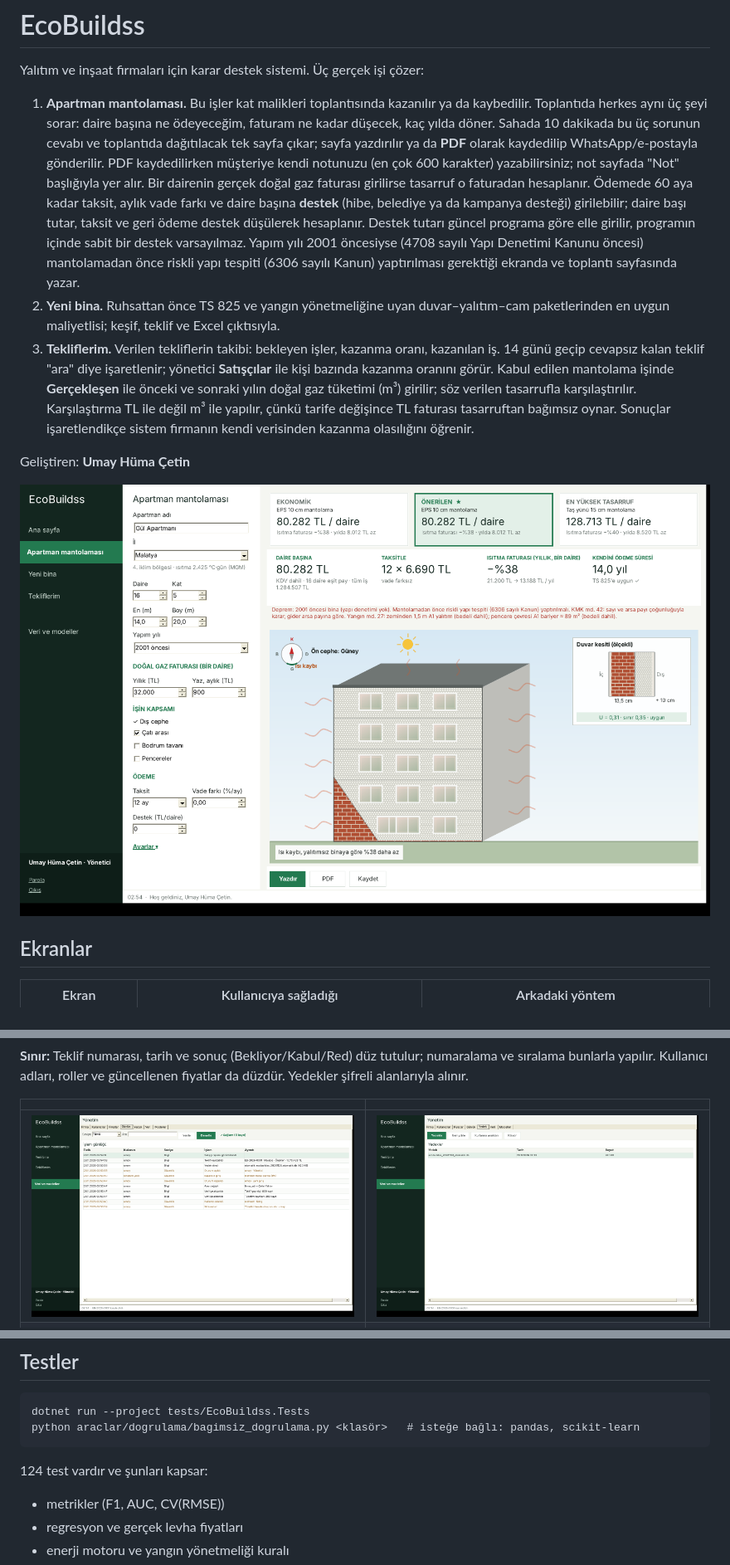
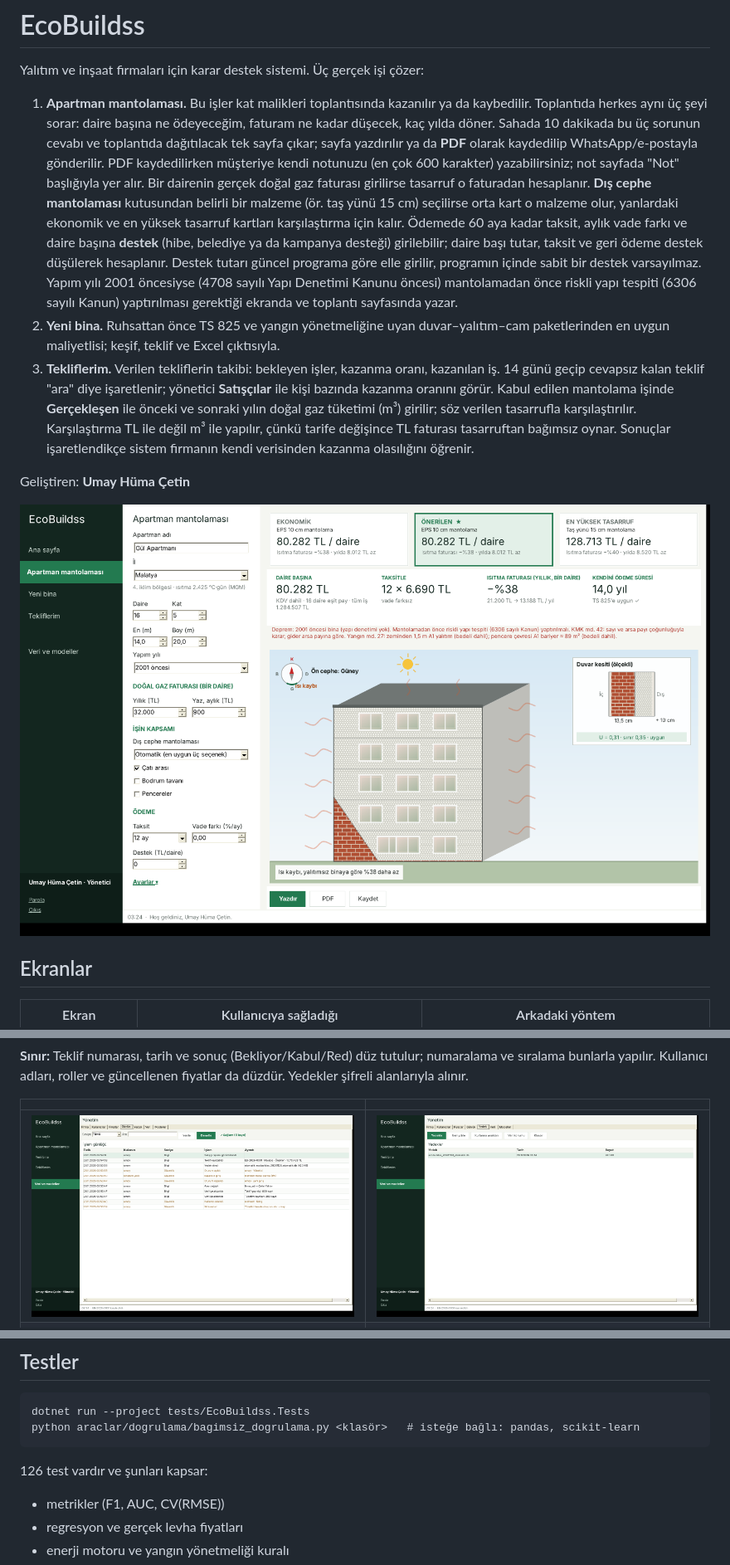
Before and after one commit to Umay-Huma-Cetin/greenbuildss, a Markdown page: README.md, 3 parts joined by grey strips. Shown at 83% size. Drawn GitHub-style; pictures changed too: docs/ekran/02_apartman_mantolamasi.png, docs/ekran/09_yedek.png.

Commit message:
Apartmanda mantolama malzemesi seçimi; ortak veritabanı (bilgisayarın tüm kullanıcıları ve ağ klasörü), eşzamanlı yazmada güvenli işlem

````diff
--- a/README.md
+++ b/README.md
@@ -2,7 +2,7 @@
 
 Yalıtım ve inşaat firmaları için karar destek sistemi. Üç gerçek işi çözer:
 
-1. **Apartman mantolaması.** Bu işler kat malikleri toplantısında kazanılır ya da kaybedilir. Toplantıda herkes aynı üç şeyi sorar: daire başına ne ödeyeceğim, faturam ne kadar düşecek, kaç yılda döner. Sahada 10 dakikada bu üç sorunun cevabı ve toplantıda dağıtılacak tek sayfa çıkar; sayfa yazdırılır ya da **PDF** olarak kaydedilip WhatsApp/e-postayla gönderilir. PDF kaydedilirken müşteriye kendi notunuzu (en çok 600 karakter) yazabilirsiniz; not sayfada "Not" başlığıyla yer alır. Bir dairenin gerçek doğal gaz faturası girilirse tasarruf o faturadan hesaplanır. Ödemede 60 aya kadar taksit, aylık vade farkı ve daire başına **destek** (hibe, belediye ya da kampanya desteği) girilebilir; daire başı tutar, taksit ve geri ödeme destek düşülerek hesaplanır. Destek tutarı güncel programa göre elle girilir, programın içinde sabit bir destek varsayılmaz. Yapım yılı 2001 öncesiyse (4708 sayılı Yapı Denetimi Kanunu öncesi) mantolamadan önce riskli yapı tespiti (6306 sayılı Kanun) yaptırılması gerektiği ekranda ve toplantı sayfasında yazar.
+1. **Apartman mantolaması.** Bu işler kat malikleri toplantısında kazanılır ya da kaybedilir. Toplantıda herkes aynı üç şeyi sorar: daire başına ne ödeyeceğim, faturam ne kadar düşecek, kaç yılda döner. Sahada 10 dakikada bu üç sorunun cevabı ve toplantıda dağıtılacak tek sayfa çıkar; sayfa yazdırılır ya da **PDF** olarak kaydedilip WhatsApp/e-postayla gönderilir. PDF kaydedilirken müşteriye kendi notunuzu (en çok 600 karakter) yazabilirsiniz; not sayfada "Not" başlığıyla yer alır. Bir dairenin gerçek doğal gaz faturası girilirse tasarruf o faturadan hesaplanır. **Dış cephe mantolaması** kutusundan belirli bir malzeme (ör. taş yünü 15 cm) seçilirse orta kart o malzeme olur, yanlardaki ekonomik ve en yüksek tasarruf kartları karşılaştırma için kalır. Ödemede 60 aya kadar taksit, aylık vade farkı ve daire başına **destek** (hibe, belediye ya da kampanya desteği) girilebilir; daire başı tutar, taksit ve geri ödeme destek düşülerek hesaplanır. Destek tutarı güncel programa göre elle girilir, programın içinde sabit bir destek varsayılmaz. Yapım yılı 2001 öncesiyse (4708 sayılı Yapı Denetimi Kanunu öncesi) mantolamadan önce riskli yapı tespiti (6306 sayılı Kanun) yaptırılması gerektiği ekranda ve toplantı sayfasında yazar.
 2. **Yeni bina.** Ruhsattan önce TS 825 ve yangın yönetmeliğine uyan duvar–yalıtım–cam paketlerinden en uygun maliyetlisi; keşif, teklif ve Excel çıktısıyla.
 3. **Tekliflerim.** Verilen tekliflerin takibi: bekleyen işler, kazanma oranı, kazanılan iş. 14 günü geçip cevapsız kalan teklif "ara" diye işaretlenir; yönetici **Satışçılar** ile kişi bazında kazanma oranını görür. Kabul edilen mantolama işinde **Gerçekleşen** ile önceki ve sonraki yılın doğal gaz tüketimi (m³) girilir; söz verilen tasarrufla karşılaştırılır. Karşılaştırma TL ile değil m³ ile yapılır, çünkü tarife değişince TL faturası tasarruftan bağımsız oynar. Sonuçlar işaretlendikçe sistem firmanın kendi verisinden kazanma olasılığını öğrenir.
 
@@ -141,7 +148,7 @@ dotnet run --project tests/EcoBuildss.Tests
 python araclar/dogrulama/bagimsiz_dogrulama.py <klasör>   # isteğe bağlı: pandas, scikit-learn
 ```
 
-124 test vardır ve şunları kapsar:
+126 test vardır ve şunları kapsar:
 - metrikler (F1, AUC, CV(RMSE))
 - regresyon ve gerçek levha fiyatları
 - enerji motoru ve yangın yönetmeliği kuralı
````
Also changed, not shown: other parts of README.md (+9 -2 lines), 9 other files.
